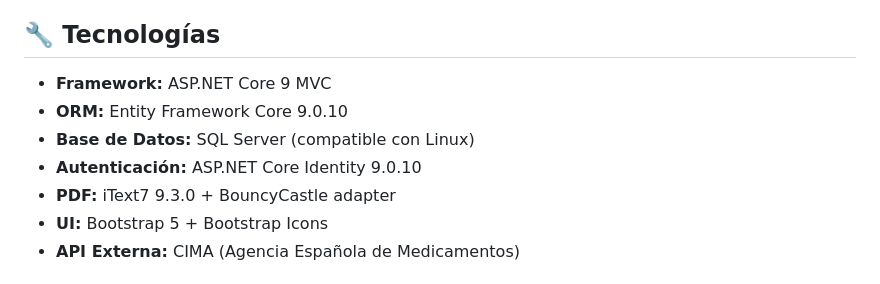
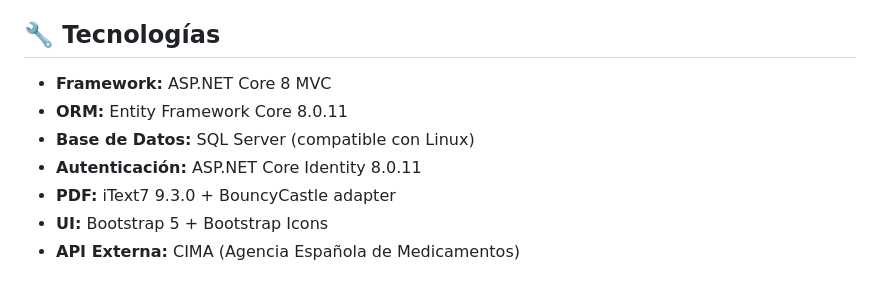
Before and after one commit to mpmerd/FarmaciaSolidariaCristiana, a Markdown page: README.md, the part around the change. GitHub-like rendering.

Commit message:
Fix: Correcciones en README.md
- Corregida versión de .NET 9 a .NET 8 en sección de Tecnologías
- Corregida versión de Entity Framework Core (9.0.10 → 8.0.11)
- Corregida versión de Identity (9.0.10 → 8.0.11)
- Credenciales de admin ya fueron removidas previamente

Las versiones ahora coinciden con el .csproj actual

```diff
--- a/README.md
+++ b/README.md
@@ -99,10 +99,10 @@ bash update-app.sh
 
 ## 🔧 Tecnologías
 
-- **Framework:** ASP.NET Core 9 MVC
-- **ORM:** Entity Framework Core 9.0.10
+- **Framework:** ASP.NET Core 8 MVC
+- **ORM:** Entity Framework Core 8.0.11
 - **Base de Datos:** SQL Server (compatible con Linux)
-- **Autenticación:** ASP.NET Core Identity 9.0.10
+- **Autenticación:** ASP.NET Core Identity 8.0.11
 - **PDF:** iText7 9.3.0 + BouncyCastle adapter
 - **UI:** Bootstrap 5 + Bootstrap Icons
 - **API Externa:** CIMA (Agencia Española de Medicamentos)
```
